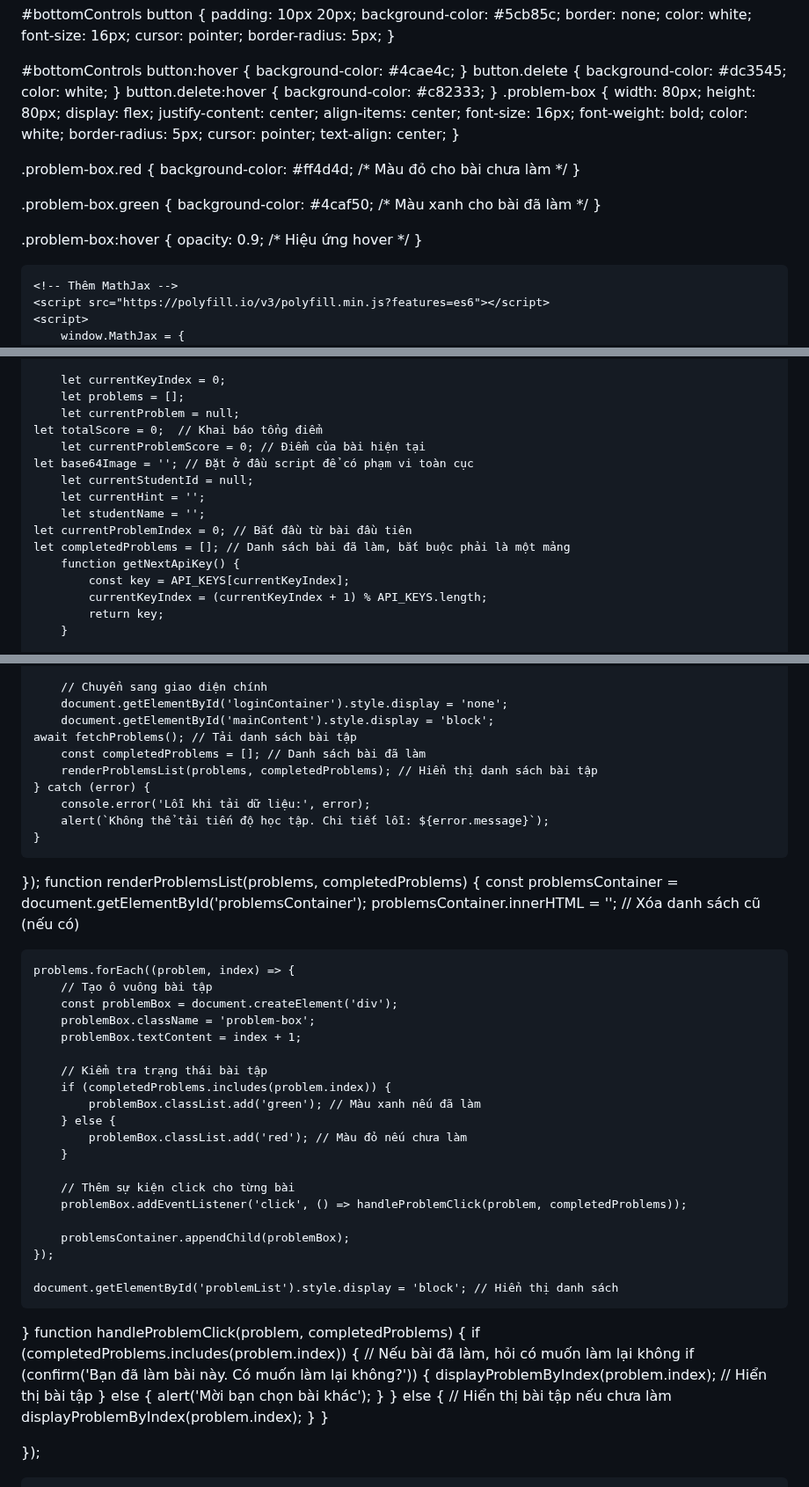
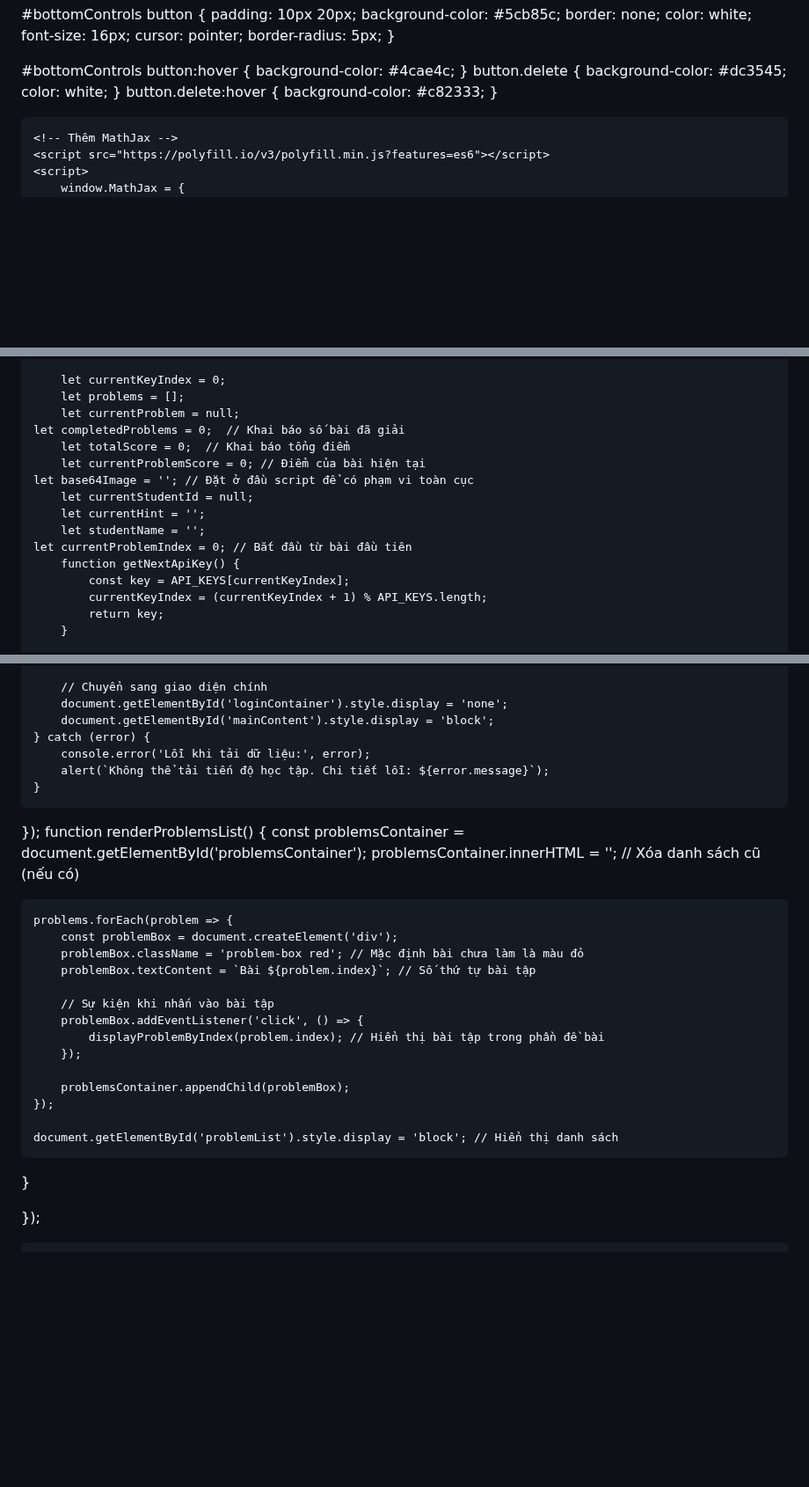
Before and after one commit to OnToanAnhDuong/BaoChay_THCS_LTT, a Markdown page: README.md, 3 parts joined by grey strips. Shown at 88% size. GitHub-like rendering; blank space fills up the shorter version.

```diff
--- a/README.md
+++ b/README.md
@@ -249,31 +249,6 @@ button.delete {
 button.delete:hover {
     background-color: #c82333;
 }
-.problem-box {
-    width: 80px;
-    height: 80px;
-    display: flex;
-    justify-content: center;
-    align-items: center;
-    font-size: 16px;
-    font-weight: bold;
-    color: white;
-    border-radius: 5px;
-    cursor: pointer;
-    text-align: center;
-}
-
-.problem-box.red {
-    background-color: #ff4d4d; /* Màu đỏ cho bài chưa làm */
-}
-
-.problem-box.green {
-    background-color: #4caf50; /* Màu xanh cho bài đã làm */
-}
-
-.problem-box:hover {
-    opacity: 0.9; /* Hiệu ứng hover */
-}
 </style>
 
     <!-- Thêm MathJax -->
@@ -359,14 +334,14 @@ button.delete:hover {
         let currentKeyIndex = 0;
         let problems = [];
         let currentProblem = null;
-	let totalScore = 0;  // Khai báo tổng điểm
+	let completedProblems = 0;  // Khai báo số bài đã giải
+        let totalScore = 0;  // Khai báo tổng điểm
         let currentProblemScore = 0; // Điểm của bài hiện tại
 	let base64Image = ''; // Đặt ở đầu script để có phạm vi toàn cục
         let currentStudentId = null;
         let currentHint = '';
         let studentName = '';
 	let currentProblemIndex = 0; // Bắt đầu từ bài đầu tiên
- 	let completedProblems = []; // Danh sách bài đã làm, bắt buộc phải là một mảng
         function getNextApiKey() {
             const key = API_KEYS[currentKeyIndex];
             currentKeyIndex = (currentKeyIndex + 1) % API_KEYS.length;
@@ -1069,51 +1031,29 @@ document.getElementById('loginBtn').addEventListener('click', async () => {
         // Chuyển sang giao diện chính
         document.getElementById('loginContainer').style.display = 'none';
         document.getElementById('mainContent').style.display = 'block';
-	await fetchProblems(); // Tải danh sách bài tập
-        const completedProblems = []; // Danh sách bài đã làm
-        renderProblemsList(problems, completedProblems); // Hiển thị danh sách bài tập
     } catch (error) {
         console.error('Lỗi khi tải dữ liệu:', error);
         alert(`Không thể tải tiến độ học tập. Chi tiết lỗi: ${error.message}`);
     }
 });
-function renderProblemsList(problems, completedProblems) {
+function renderProblemsList() {
     const problemsContainer = document.getElementById('problemsContainer');
     problemsContainer.innerHTML = ''; // Xóa danh sách cũ (nếu có)
 
-    problems.forEach((problem, index) => {
-        // Tạo ô vuông bài tập
+    problems.forEach(problem => {
         const problemBox = document.createElement('div');
-        problemBox.className = 'problem-box';
-        problemBox.textContent = index + 1;
+        problemBox.className = 'problem-box red'; // Mặc định bài chưa làm là màu đỏ
+        problemBox.textContent = `Bài ${problem.index}`; // Số thứ tự bài tập
 
-        // Kiểm tra trạng thái bài tập
-        if (completedProblems.includes(problem.index)) {
-            problemBox.classList.add('green'); // Màu xanh nếu đã làm
-        } else {
-            problemBox.classList.add('red'); // Màu đỏ nếu chưa làm
-        }
-
-        // Thêm sự kiện click cho từng bài
-        problemBox.addEventListener('click', () => handleProblemClick(problem, completedProblems));
+        // Sự kiện khi nhấn vào bài tập
+        problemBox.addEventListener('click', () => {
+            displayProblemByIndex(problem.index); // Hiển thị bài tập trong phần đề bài
+        });
 
         problemsContainer.appendChild(problemBox);
     });
 
     document.getElementById('problemList').style.display = 'block'; // Hiển thị danh sách
-}
-function handleProblemClick(problem, completedProblems) {
-    if (completedProblems.includes(problem.index)) {
-        // Nếu bài đã làm, hỏi có muốn làm lại không
-        if (confirm('Bạn đã làm bài này. Có muốn làm lại không?')) {
-            displayProblemByIndex(problem.index); // Hiển thị bài tập
-        } else {
-            alert('Mời bạn chọn bài khác');
-        }
-    } else {
-        // Hiển thị bài tập nếu chưa làm
-        displayProblemByIndex(problem.index);
-    }
 }
 
 });
```
Also changed, not shown: other parts of README.md (+2 -15 lines).
